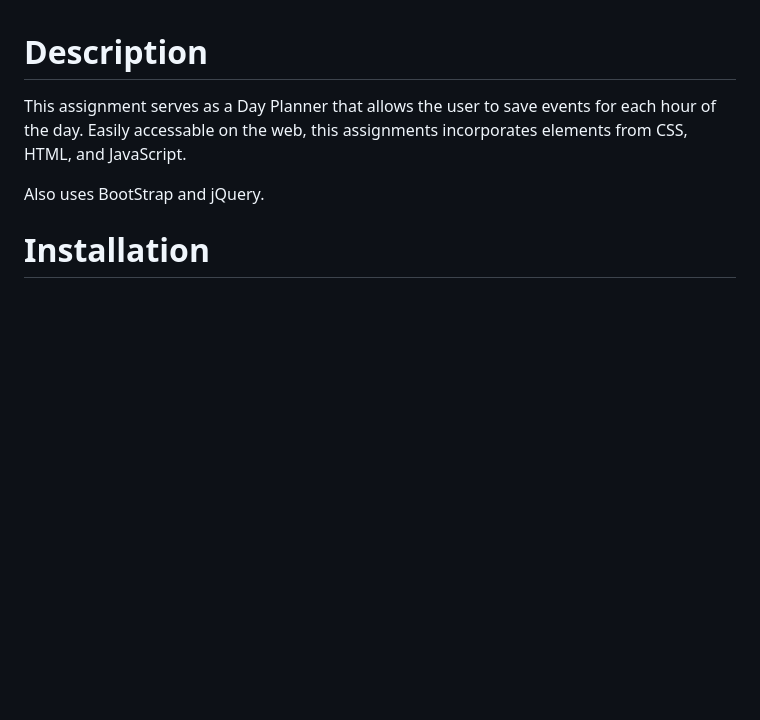
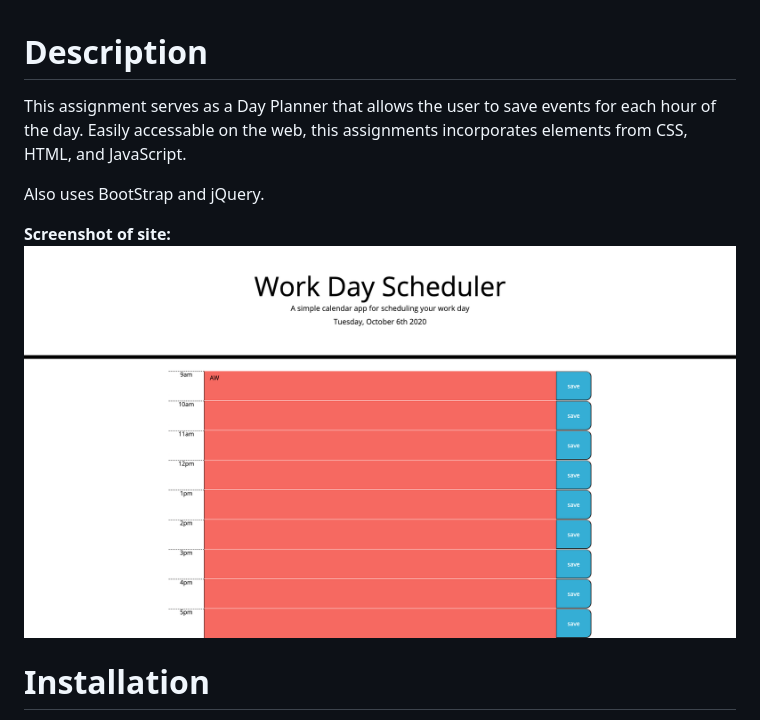
Before and after one commit to hartbt/homework-5, a Markdown page: README.md, the part around the change. Drawn GitHub-style; pictures changed too: Assets/screencapture-hartbt-github-io-homework-5-dayPlanner-2020-10-06-10_57_20.png (added); blank space fills up the shorter version.

Commit message:
Adding a screenshot the README

```diff
--- a/README.md
+++ b/README.md
@@ -3,6 +3,8 @@
 This assignment serves as a Day Planner that allows the user to save events for each hour of the day. Easily accessable on the web, this assignments incorporates elements from CSS, HTML, and JavaScript.
 
 Also uses BootStrap and jQuery.
+
+<strong>Screenshot of site:</strong> <img src="Assets/screencapture-hartbt-github-io-homework-5-dayPlanner-2020-10-06-10_57_20.png">
 
 # **Installation**
 
```
Also changed, not shown: 2 other files.
